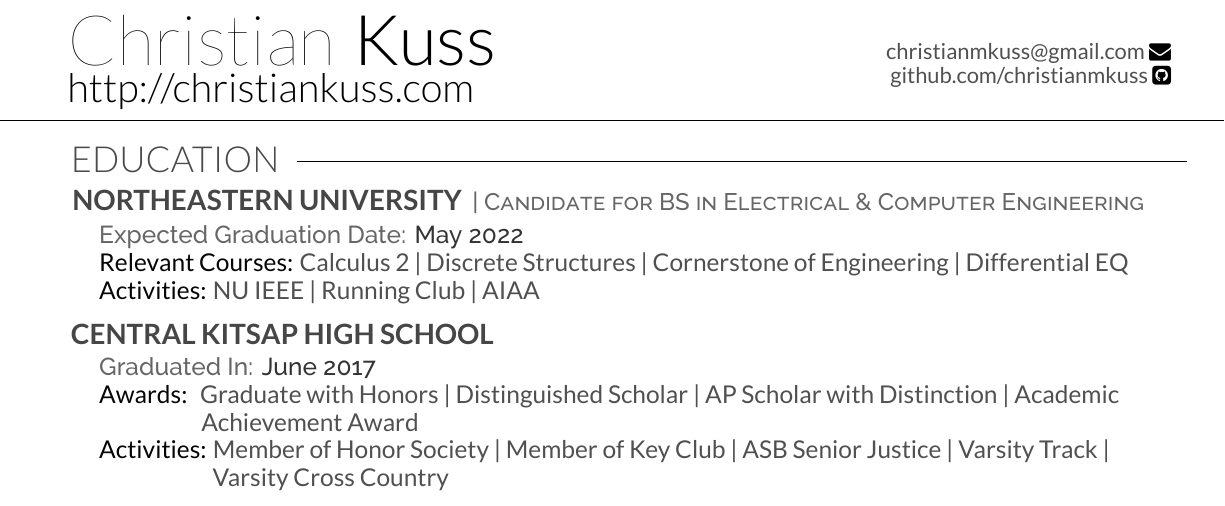
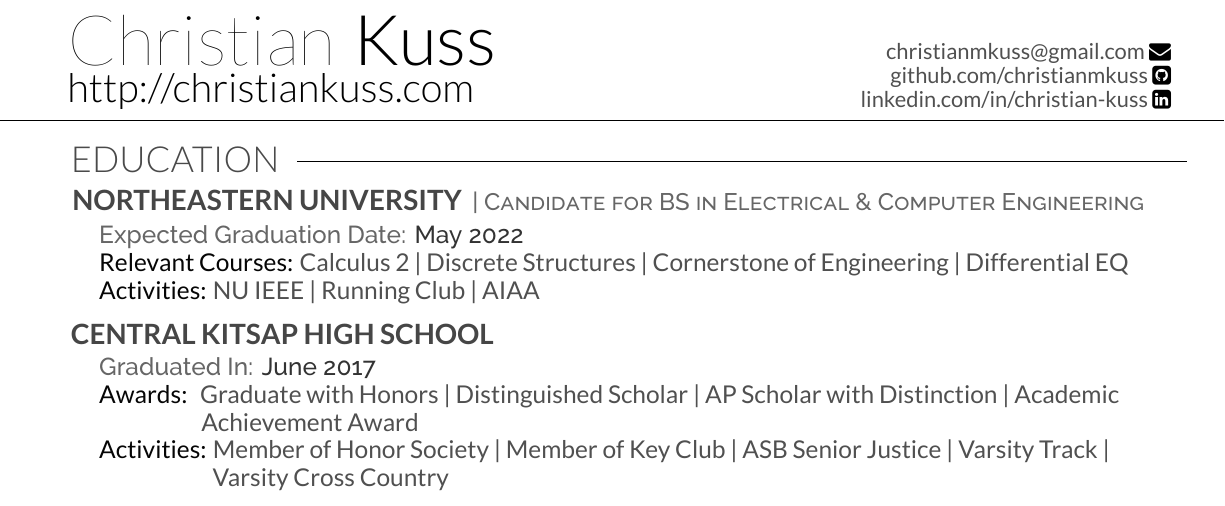
Before and after one commit to christianmkuss/Kuss_Resume, a LaTeX CV (myResume.tex): part of the page, cut so that both start at the same text. Compiled offline with XeLaTeX.

Commit message:
Update myResume.tex

```diff
--- a/myResume.tex
+++ b/myResume.tex
@@ -20,6 +20,7 @@
 {\href{http://christiankuss.com}{http://christiankuss.com}}
 {\href{mailto:christianmkuss@gmail.com}{christianmkuss@gmail.com }\faEnvelope}
 {\href{http://github.com/christianmkuss}{github.com/christianmkuss }\faGithubSquare}
+{\href{http://linkedin.com/in/christian-kuss}{linkedin.com/in/christian-kuss }\faLinkedinSquare}
 \noindent\makebox[\linewidth]{\rule{\paperwidth}{0.4pt}}
 
 
```
